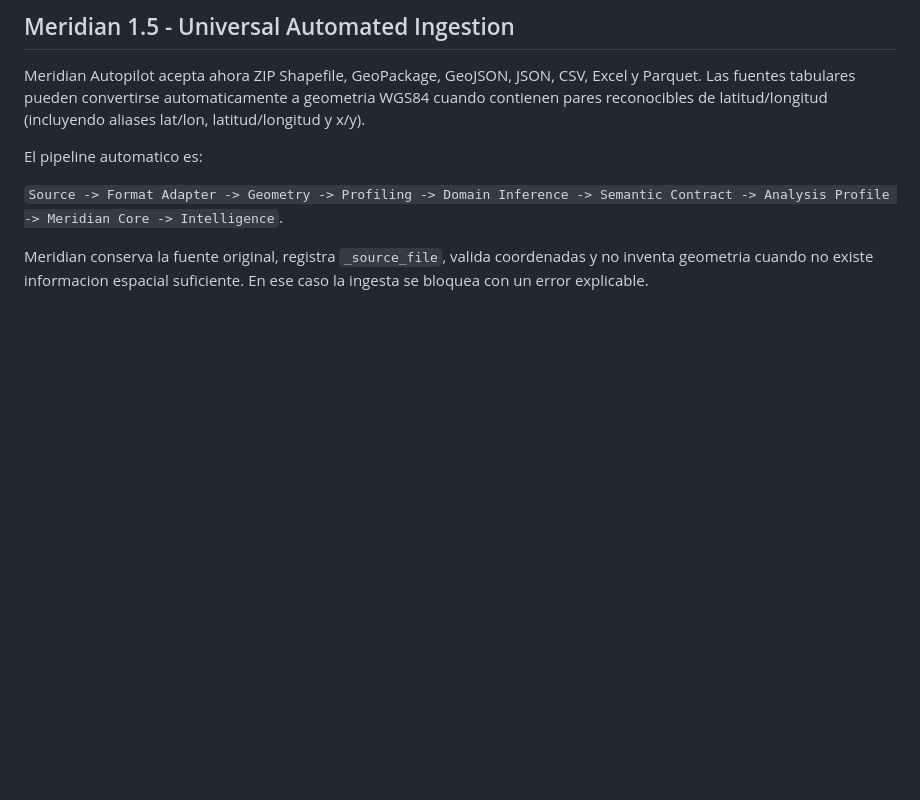
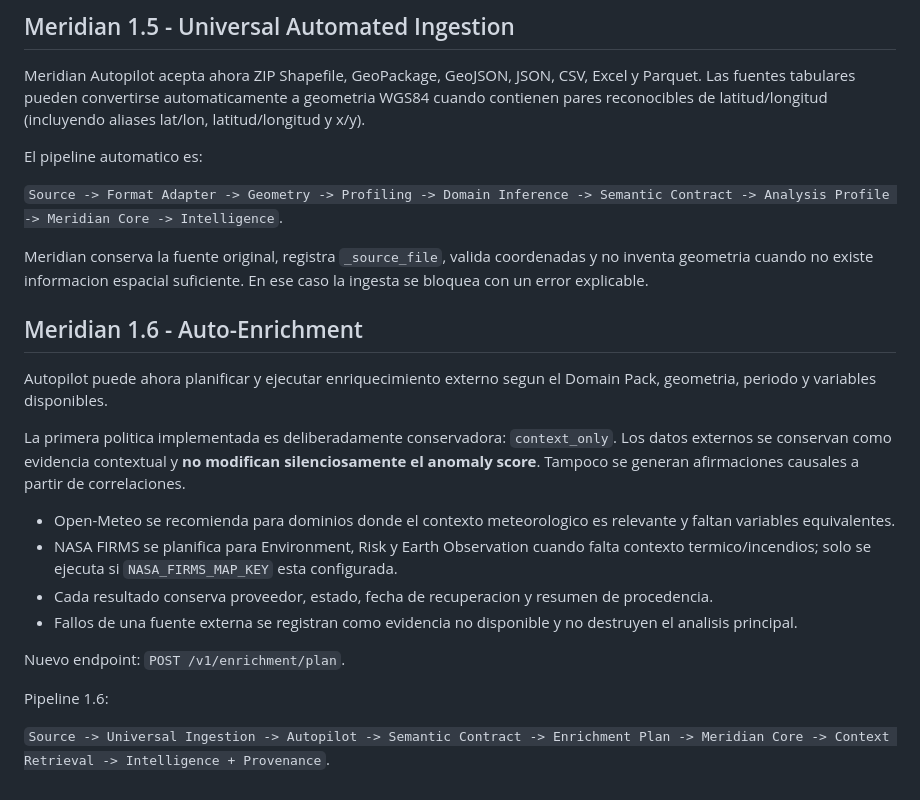
Before and after one commit to francis872/Apend-detection, a Markdown page: README.md, the part around the change. GitHub-like rendering; blank space fills up the shorter version.

Commit message:
Document Meridian 1.6 Auto-Enrichment

```diff
--- a/README.md
+++ b/README.md
@@ -206,3 +206,21 @@ El pipeline automatico es:
 `Source -> Format Adapter -> Geometry -> Profiling -> Domain Inference -> Semantic Contract -> Analysis Profile -> Meridian Core -> Intelligence`.
 
 Meridian conserva la fuente original, registra `_source_file`, valida coordenadas y no inventa geometria cuando no existe informacion espacial suficiente. En ese caso la ingesta se bloquea con un error explicable.
+
+
+## Meridian 1.6 - Auto-Enrichment
+
+Autopilot puede ahora planificar y ejecutar enriquecimiento externo segun el Domain Pack, geometria, periodo y variables disponibles.
+
+La primera politica implementada es deliberadamente conservadora: `context_only`. Los datos externos se conservan como evidencia contextual y **no modifican silenciosamente el anomaly score**. Tampoco se generan afirmaciones causales a partir de correlaciones.
+
+- Open-Meteo se recomienda para dominios donde el contexto meteorologico es relevante y faltan variables equivalentes.
+- NASA FIRMS se planifica para Environment, Risk y Earth Observation cuando falta contexto termico/incendios; solo se ejecuta si `NASA_FIRMS_MAP_KEY` esta configurada.
+- Cada resultado conserva proveedor, estado, fecha de recuperacion y resumen de procedencia.
+- Fallos de una fuente externa se registran como evidencia no disponible y no destruyen el analisis principal.
+
+Nuevo endpoint: `POST /v1/enrichment/plan`.
+
+Pipeline 1.6:
+
+`Source -> Universal Ingestion -> Autopilot -> Semantic Contract -> Enrichment Plan -> Meridian Core -> Context Retrieval -> Intelligence + Provenance`.
```
